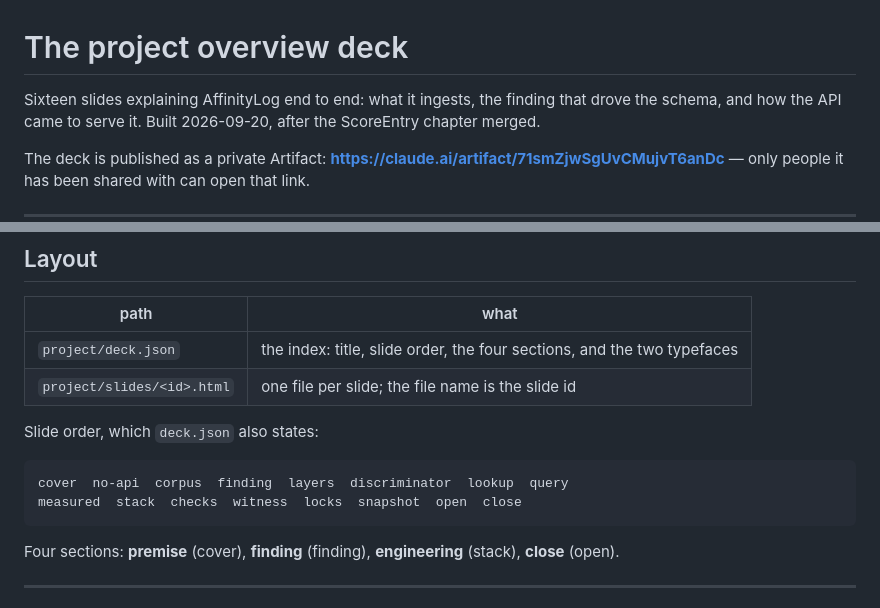
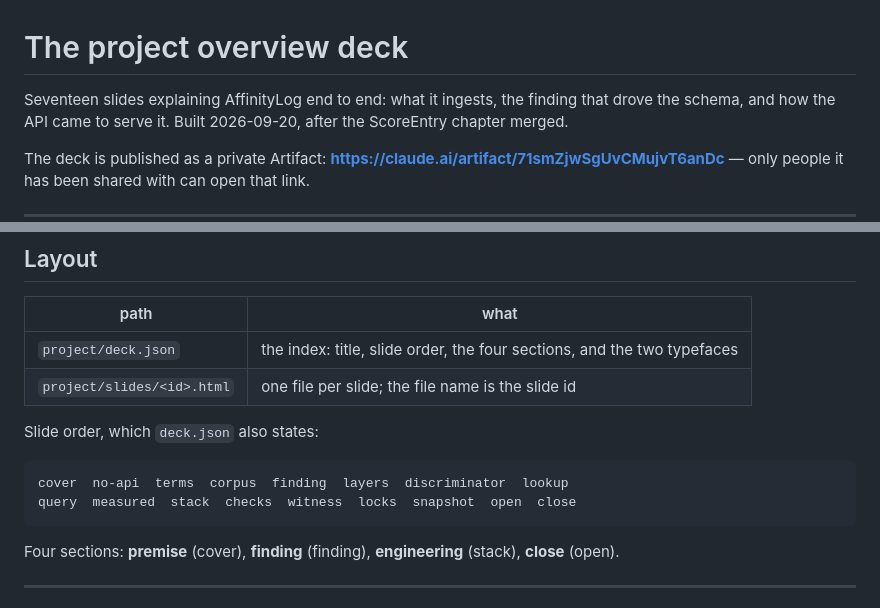
Before and after one commit to RyanShinra/AffinityLog, a Markdown page: docs/deck/README.md, 2 parts joined by grey strips. Rendered like a GitHub page.

Commit message:
Correct the deck README's slide count and order
Co-Authored-By: Claude Opus 5 <noreply@anthropic.com>

````diff
--- a/docs/deck/README.md
+++ b/docs/deck/README.md
@@ -1,6 +1,6 @@
 # The project overview deck
 
-Sixteen slides explaining AffinityLog end to end: what it ingests, the finding that drove the
+Seventeen slides explaining AffinityLog end to end: what it ingests, the finding that drove the
 schema, and how the API came to serve it. Built 2026-09-20, after the ScoreEntry chapter merged.
 
 The deck is published as a private Artifact:
@@ -46,8 +46,8 @@ is the one thing the shared layout exists to prevent.
 Slide order, which `deck.json` also states:
 
 ```
-cover  no-api  corpus  finding  layers  discriminator  lookup  query
-measured  stack  checks  witness  locks  snapshot  open  close
+cover  no-api  terms  corpus  finding  layers  discriminator  lookup
+query  measured  stack  checks  witness  locks  snapshot  open  close
 ```
 
 Four sections: **premise** (cover), **finding** (finding), **engineering** (stack), **close** (open).
````
